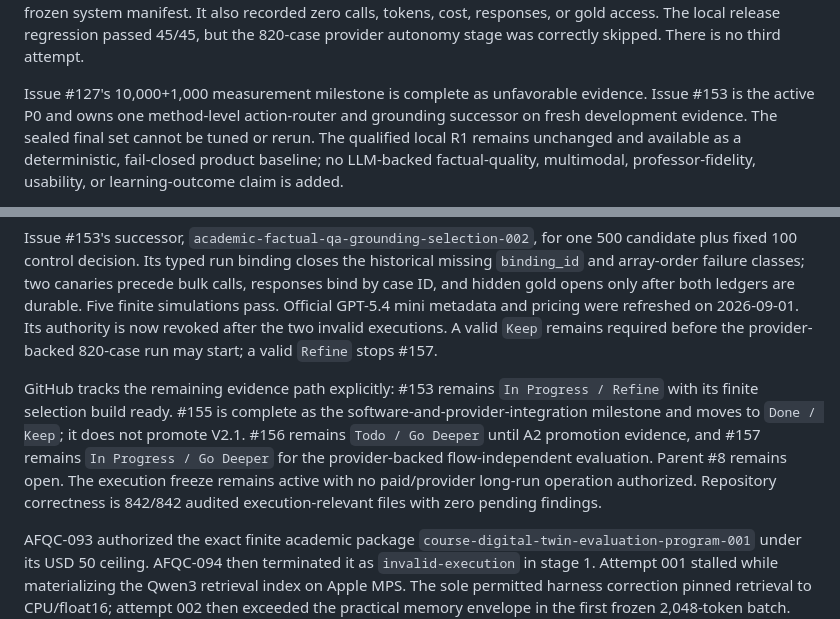
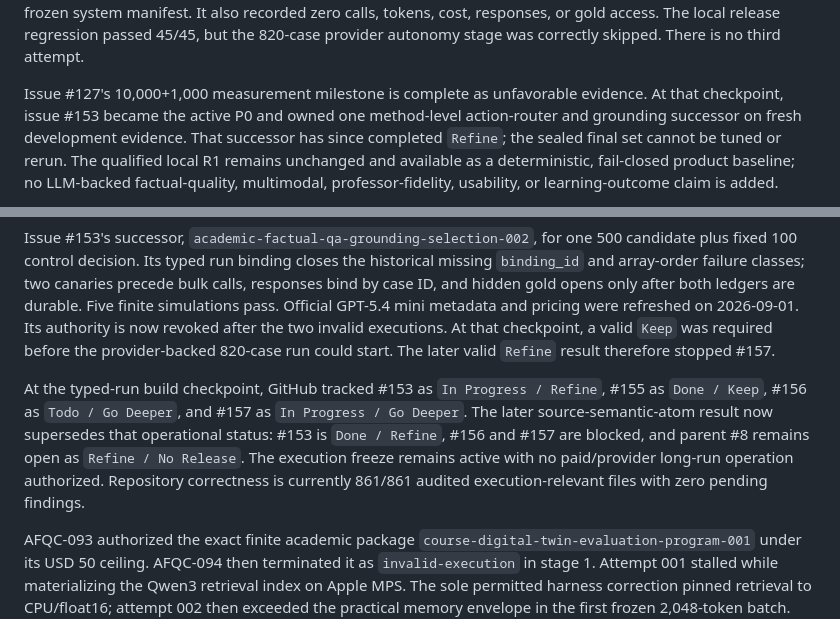
Before and after one commit to horiiiiii032929/digital-twin, a Markdown page: docs/current-status.md, 2 parts joined by grey strips. Drawn GitHub-style.

```diff
--- a/docs/current-status.md
+++ b/docs/current-status.md
@@ -183,8 +183,9 @@ access. The local release regression passed 45/45, but the 820-case provider
 autonomy stage was correctly skipped. There is no third attempt.
 
 Issue #127's 10,000+1,000 measurement milestone is complete as unfavorable
-evidence. Issue #153 is the active P0 and owns one method-level action-router
-and grounding successor on fresh development evidence. The sealed final set
+evidence. At that checkpoint, issue #153 became the active P0 and owned one
+method-level action-router and grounding successor on fresh development
+evidence. That successor has since completed `Refine`; the sealed final set
 cannot be tuned or rerun.
 The qualified local R1 remains unchanged and available as a deterministic,
 fail-closed product baseline; no LLM-backed factual-quality, multimodal,
@@ -316,17 +317,17 @@ Issue #153's successor,
 responses bind by case ID, and hidden gold opens only after both ledgers are
 durable. Five finite simulations pass. Official GPT-5.4 mini metadata and
 pricing were refreshed on 2026-09-01. Its authority is now revoked after the
-two invalid executions. A valid `Keep` remains required
-before the provider-backed 820-case run may start; a valid `Refine` stops #157.
-
-GitHub tracks the remaining evidence path explicitly: #153 remains
-`In Progress / Refine` with its finite selection build ready. #155 is complete as the
-software-and-provider-integration milestone and moves to `Done / Keep`; it does
-not promote V2.1. #156 remains `Todo / Go Deeper` until A2 promotion evidence,
-and #157 remains `In Progress / Go Deeper` for the provider-backed
-flow-independent evaluation. Parent #8
-remains open. The execution freeze remains active with no paid/provider
-long-run operation authorized. Repository correctness is 842/842 audited execution-relevant files
+two invalid executions. At that checkpoint, a valid `Keep` was required before
+the provider-backed 820-case run could start. The later valid `Refine` result
+therefore stopped #157.
+
+At the typed-run build checkpoint, GitHub tracked #153 as
+`In Progress / Refine`, #155 as `Done / Keep`, #156 as `Todo / Go Deeper`, and
+#157 as `In Progress / Go Deeper`. The later source-semantic-atom result now
+supersedes that operational status: #153 is `Done / Refine`, #156 and #157 are
+blocked, and parent #8 remains open as `Refine / No Release`. The execution
+freeze remains active with no paid/provider long-run operation authorized.
+Repository correctness is currently 861/861 audited execution-relevant files
 with zero pending findings.
 
 AFQC-093 authorized the exact finite academic package
```
Also changed, not shown: docs/github-project.md (+12 -11 lines).
